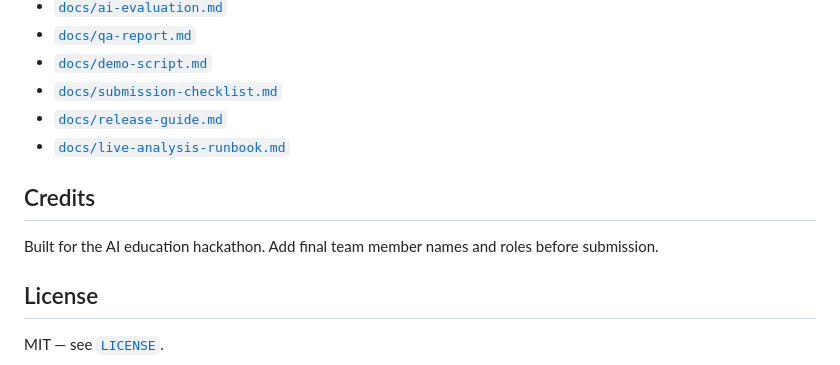
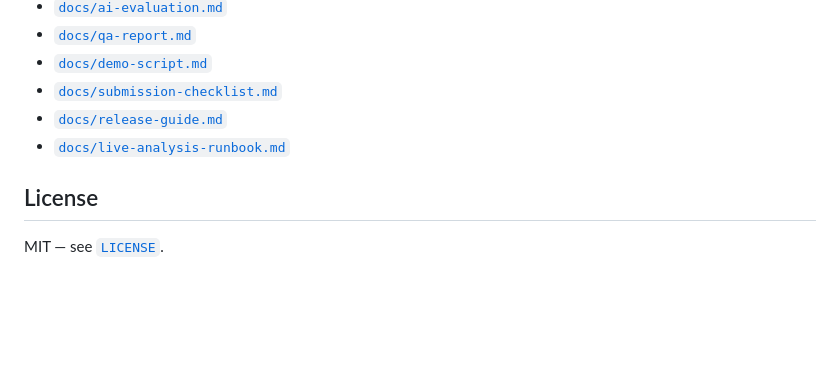
Before and after one commit to Anupam0202/ahawin, a Markdown page: README.md, the part around the change. Drawn GitHub-style; blank space fills up the shorter version.

Commit message:
Remove credits section from README
Removed credits section mentioning hackathon details.

```diff
--- a/README.md
+++ b/README.md
@@ -206,10 +206,6 @@ See [`SECURITY.md`](SECURITY.md).
 - [`docs/release-guide.md`](docs/release-guide.md)
 - [`docs/live-analysis-runbook.md`](docs/live-analysis-runbook.md)
 
-## Credits
-
-Built for the AI education hackathon. Add final team member names and roles before submission.
-
 ## License
 
 MIT — see [`LICENSE`](LICENSE).
```
